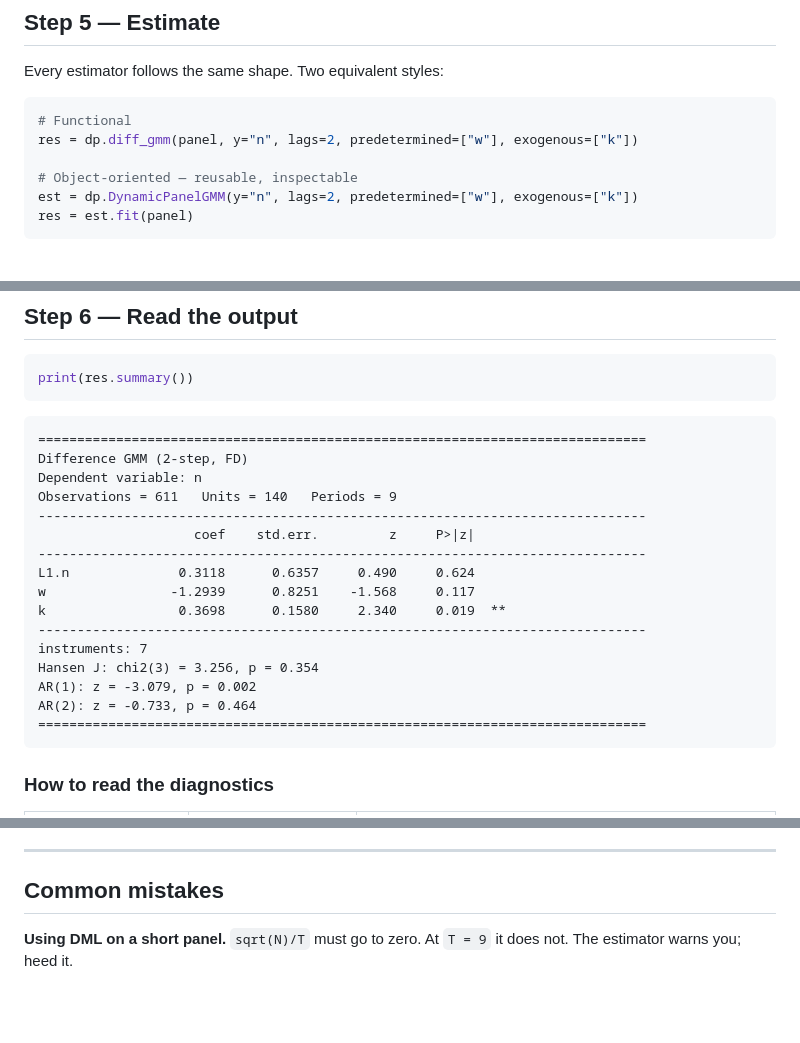
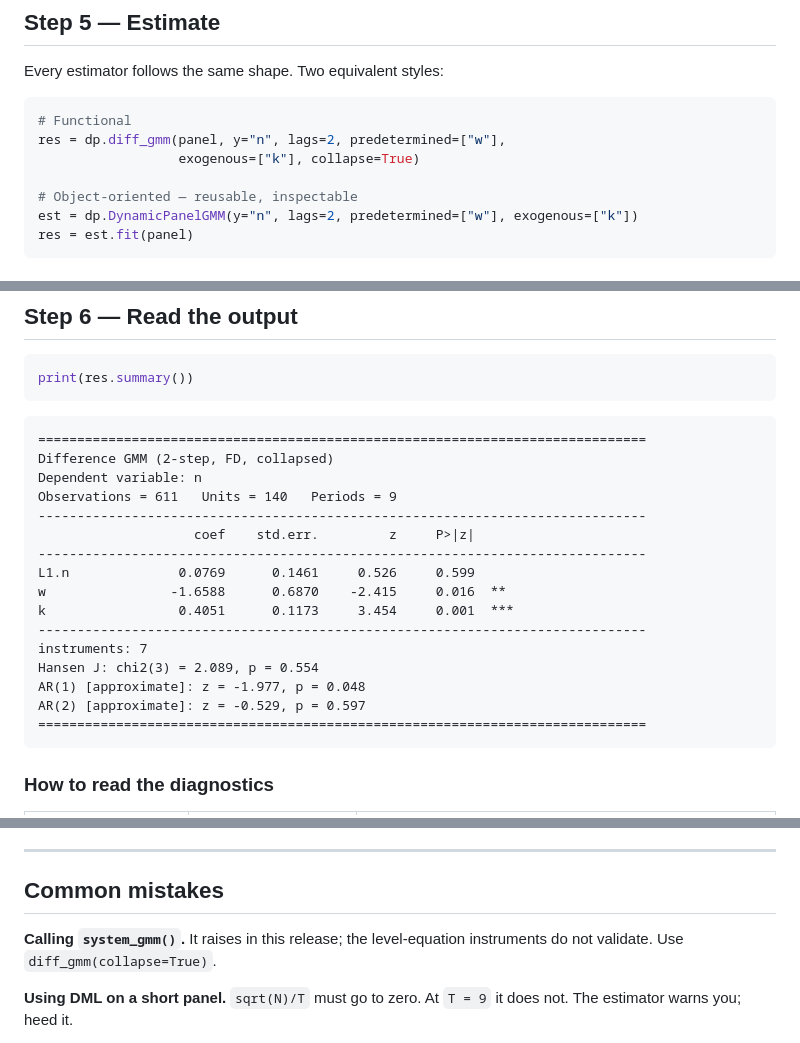
Before and after one commit to merwanroudane/dynpanelai, a Markdown page: docs/user_guide.md, 3 parts joined by grey strips. GitHub-like rendering; blank space fills up the shorter version.

Commit message:
Correct remaining stale GMM output in the user guide
The Step 6 example still showed numbers from the pre-0.1.1 instrument builder.
Also switches the Step 5 example to collapse=True and notes the disabled
system_gmm under Common mistakes.

````diff
--- a/docs/user_guide.md
+++ b/docs/user_guide.md
@@ -176,7 +176,8 @@ Every estimator follows the same shape. Two equivalent styles:
 
 ```python
 # Functional
-res = dp.diff_gmm(panel, y="n", lags=2, predetermined=["w"], exogenous=["k"])
+res = dp.diff_gmm(panel, y="n", lags=2, predetermined=["w"],
+                  exogenous=["k"], collapse=True)
 
 # Object-oriented — reusable, inspectable
 est = dp.DynamicPanelGMM(y="n", lags=2, predetermined=["w"], exogenous=["k"])
@@ -206,20 +207,20 @@ print(res.summary())
 
 ```
 ==============================================================================
-Difference GMM (2-step, FD)
+Difference GMM (2-step, FD, collapsed)
 Dependent variable: n
 Observations = 611   Units = 140   Periods = 9
 ------------------------------------------------------------------------------
                     coef    std.err.         z     P>|z|
 ------------------------------------------------------------------------------
-L1.n              0.3118      0.6357     0.490     0.624
-w                -1.2939      0.8251    -1.568     0.117
-k                 0.3698      0.1580     2.340     0.019  **
+L1.n              0.0769      0.1461     0.526     0.599
+w                -1.6588      0.6870    -2.415     0.016  **
+k                 0.4051      0.1173     3.454     0.001  ***
 ------------------------------------------------------------------------------
 instruments: 7
-Hansen J: chi2(3) = 3.256, p = 0.354
-AR(1): z = -3.079, p = 0.002
-AR(2): z = -0.733, p = 0.464
+Hansen J: chi2(3) = 2.089, p = 0.554
+AR(1) [approximate]: z = -1.977, p = 0.048
+AR(2) [approximate]: z = -0.529, p = 0.597
 ==============================================================================
 ```
 
@@ -440,6 +441,9 @@ effective lag, and L2 tests alignment against a permutation null.
 
 ## Common mistakes
 
+**Calling `system_gmm()`.** It raises in this release; the level-equation
+instruments do not validate. Use `diff_gmm(collapse=True)`.
+
 **Using DML on a short panel.** `sqrt(N)/T` must go to zero. At `T = 9` it
 does not. The estimator warns you; heed it.
 
````
